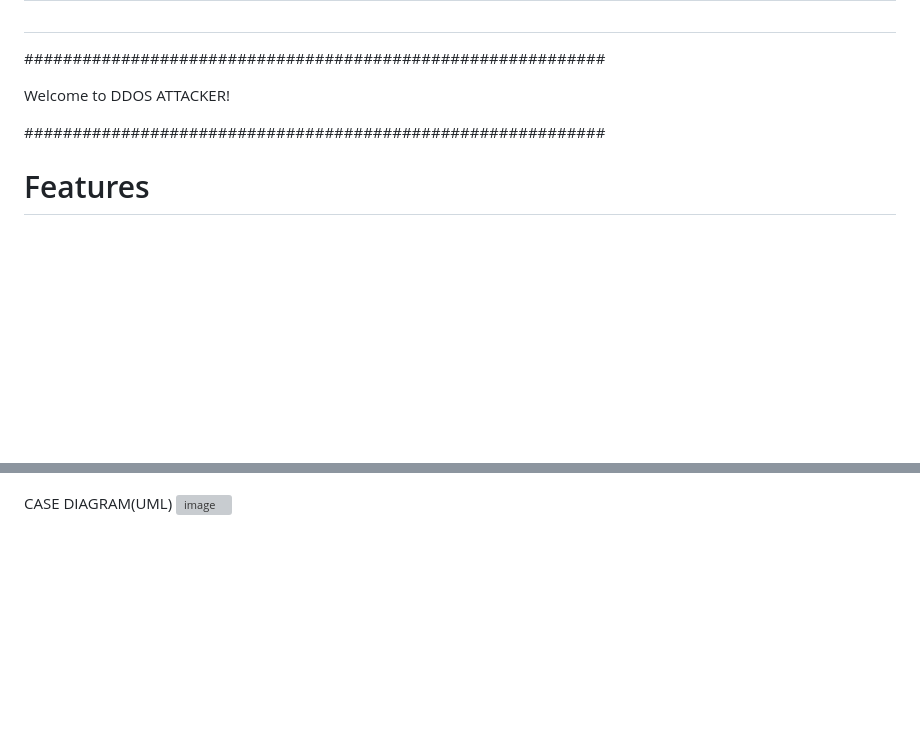
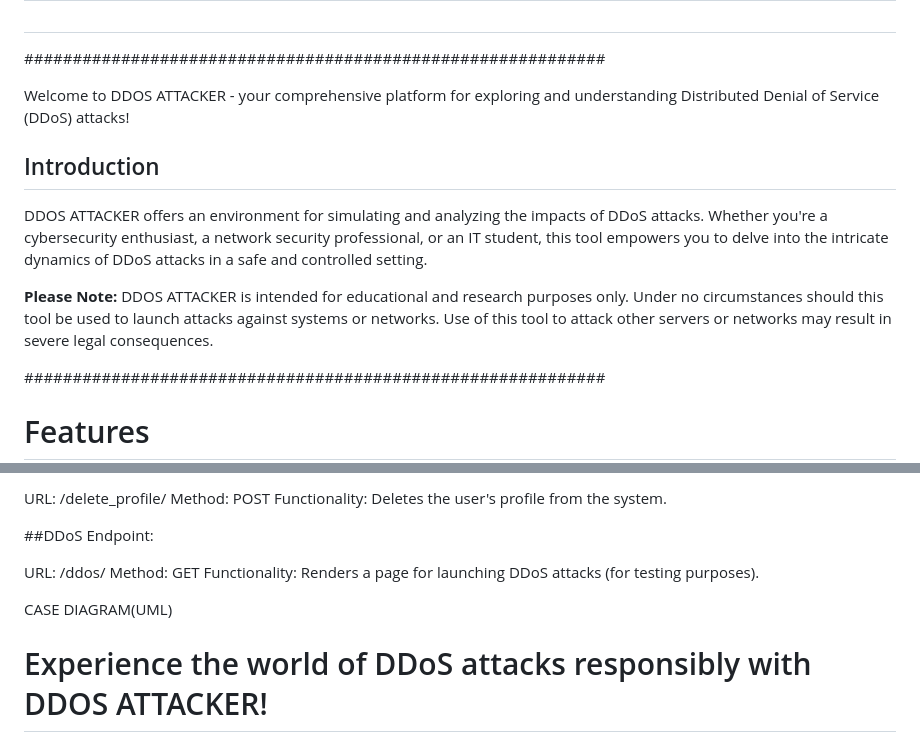
Before and after one commit to KristinaRiabova/ddos_attack_app-chat, a Markdown page: README.md, 2 parts joined by grey strips. Drawn GitHub-style; blank space fills up the shorter version; grey boxes are pictures that could not be loaded.

```diff
--- a/README.md
+++ b/README.md
@@ -4,9 +8,13 @@
 #                                                          #
 ############################################################
 
-Welcome to DDOS ATTACKER!
+Welcome to DDOS ATTACKER - your comprehensive platform for exploring and understanding Distributed Denial of Service (DDoS) attacks!
 
+## Introduction
 
+DDOS ATTACKER offers an environment for simulating and analyzing the impacts of DDoS attacks. Whether you're a cybersecurity enthusiast, a network security professional, or an IT student, this tool empowers you to delve into the intricate dynamics of DDoS attacks in a safe and controlled setting.
+
+**Please Note:** DDOS ATTACKER is intended for educational and research purposes only. Under no circumstances should this tool be used to launch attacks against systems or networks. Use of this tool to attack other servers or networks may result in severe legal consequences.
 
 ############################################################
 #                     Features                               #
@@ -90,5 +152,22 @@ Cache Usage: The project employs Django's caching mechanism (django.core.cache)
+URL: /delete_profile/
+Method: POST
+Functionality: Deletes the user's profile from the system.
+
+##DDoS Endpoint:
+
+URL: /ddos/
+Method: GET
+Functionality: Renders a page for launching DDoS attacks (for testing purposes).
+
+
+CASE DIAGRAM(UML)
+
+# Experience the world of DDoS attacks responsibly with DDOS ATTACKER!
 
 
 
-CASE DIAGRAM(UML)
+
+
+
+
 <img width="261" alt="image" src="https://github.com/KristinaRiabova/ddos_attack_app-chat/assets/103763577/f3db273d-f5e6-4bc1-acc5-065509f490ea">
```
Also changed, not shown: other parts of README.md (+73 -15 lines).
